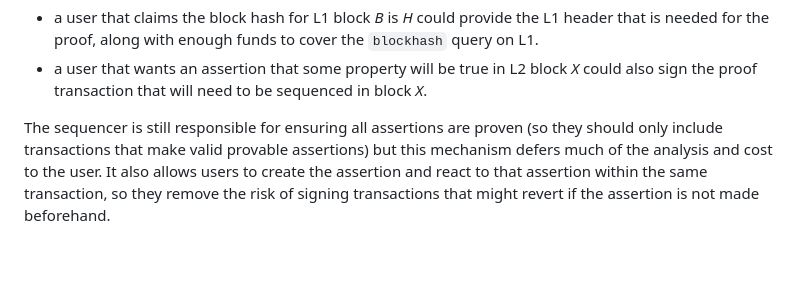
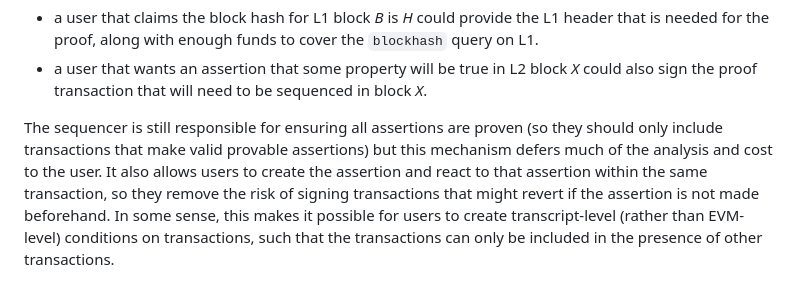
Before and after one commit to OpenZeppelin/minimal-rollup, a Markdown page: documentation/PreemptiveProvableAssertions.md, the part around the change. GitHub-like rendering; blank space fills up the shorter version.

Commit message:
Emphasise the transcript-level conditions

```diff
--- a/documentation/PreemptiveProvableAssertions.md
+++ b/documentation/PreemptiveProvableAssertions.md
@@ -311,4 +311,4 @@ As a convenience, I recommend the assertion contract only allows new assertions
 - a user that claims the block hash for L1 block _B_ is _H_ could provide the L1 header that is needed for the proof, along with enough funds to cover the `blockhash` query on L1.
 - a user that wants an assertion that some property will be true in L2 block _X_ could also sign the proof transaction that will need to be sequenced in block _X_.
 
-The sequencer is still responsible for ensuring all assertions are proven (so they should only include transactions that make valid provable assertions) but this mechanism defers much of the analysis and cost to the user. It also allows users to create the assertion and react to that assertion within the same transaction, so they remove the risk of signing transactions that might revert if the assertion is not made beforehand.
+The sequencer is still responsible for ensuring all assertions are proven (so they should only include transactions that make valid provable assertions) but this mechanism defers much of the analysis and cost to the user. It also allows users to create the assertion and react to that assertion within the same transaction, so they remove the risk of signing transactions that might revert if the assertion is not made beforehand. In some sense, this makes it possible for users to create transcript-level (rather than EVM-level) conditions on transactions, such that the transactions can only be included in the presence of other transactions.
```
